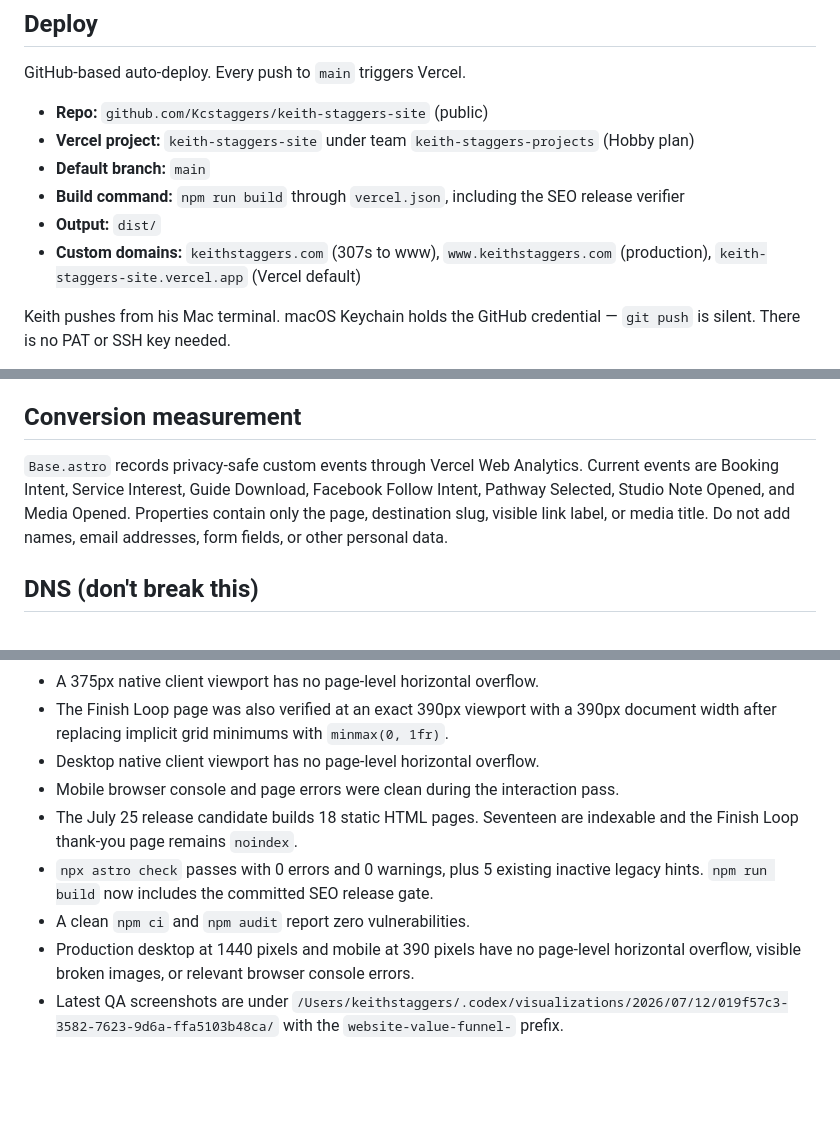
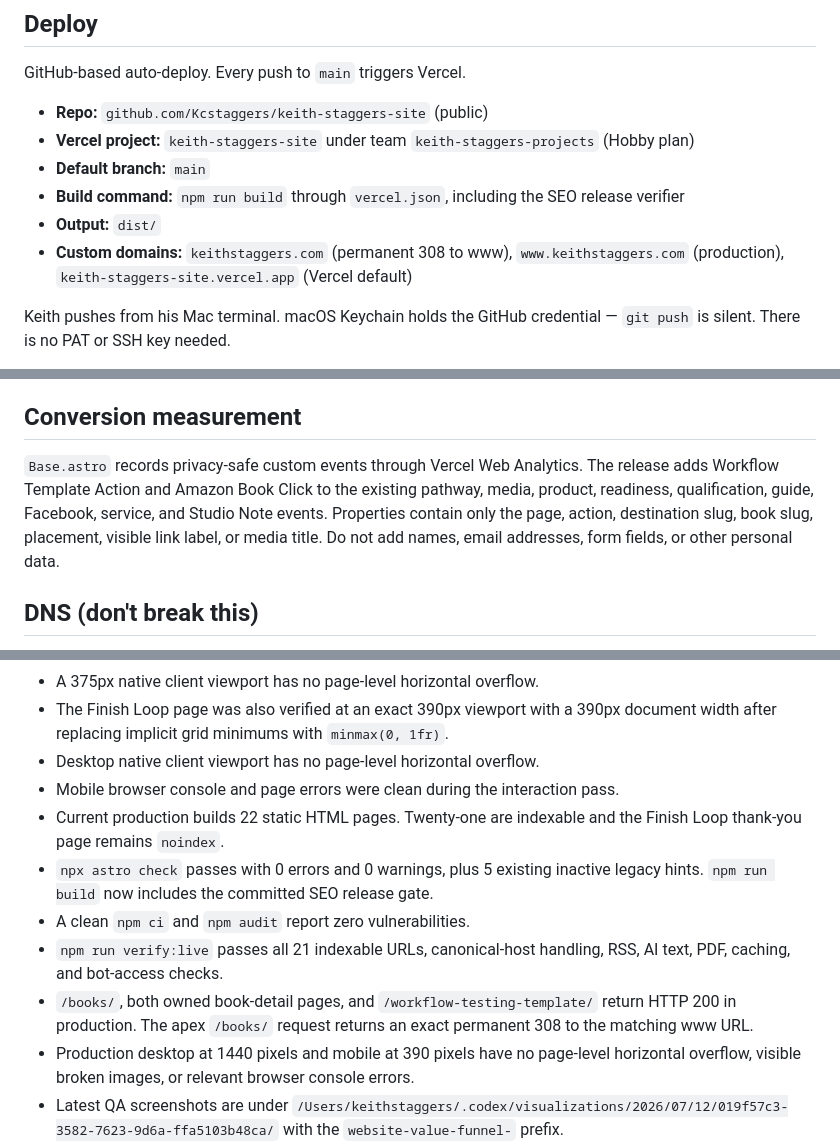
Before and after one commit to Kcstaggers/keith-staggers-site, a Markdown page: CLAUDE.md, 3 parts joined by grey strips. Drawn GitHub-style; blank space fills up the shorter version.

```diff
--- a/CLAUDE.md
+++ b/CLAUDE.md
@@ -32,7 +32,7 @@ GitHub-based auto-deploy. Every push to `main` triggers Vercel.
 - **Default branch:** `main`
 - **Build command:** `npm run build` through `vercel.json`, including the SEO release verifier
 - **Output:** `dist/`
-- **Custom domains:** `keithstaggers.com` (307s to www), `www.keithstaggers.com` (production), `keith-staggers-site.vercel.app` (Vercel default)
+- **Custom domains:** `keithstaggers.com` (permanent 308 to www), `www.keithstaggers.com` (production), `keith-staggers-site.vercel.app` (Vercel default)
 
 Keith pushes from his Mac terminal. macOS Keychain holds the GitHub credential — `git push` is silent. There is no PAT or SSH key needed.
 
@@ -173,7 +173,7 @@ Use the compatibility helpers in `src/utils/booking.ts`:
 
 ## Conversion measurement
 
-`Base.astro` records privacy-safe custom events through Vercel Web Analytics. Current events are Booking Intent, Service Interest, Guide Download, Facebook Follow Intent, Pathway Selected, Studio Note Opened, and Media Opened. Properties contain only the page, destination slug, visible link label, or media title. Do not add names, email addresses, form fields, or other personal data.
+`Base.astro` records privacy-safe custom events through Vercel Web Analytics. The release adds Workflow Template Action and Amazon Book Click to the existing pathway, media, product, readiness, qualification, guide, Facebook, service, and Studio Note events. Properties contain only the page, action, destination slug, book slug, placement, visible link label, or media title. Do not add names, email addresses, form fields, or other personal data.
 
 ## DNS (don't break this)
 
@@ -254,9 +256,11 @@ The design spec includes the desktop and mobile concepts, responsive rules, moti
 - The Finish Loop page was also verified at an exact 390px viewport with a 390px document width after replacing implicit grid minimums with `minmax(0, 1fr)`.
 - Desktop native client viewport has no page-level horizontal overflow.
 - Mobile browser console and page errors were clean during the interaction pass.
-- The July 25 release candidate builds 18 static HTML pages. Seventeen are indexable and the Finish Loop thank-you page remains `noindex`.
+- Current production builds 22 static HTML pages. Twenty-one are indexable and the Finish Loop thank-you page remains `noindex`.
 - `npx astro check` passes with 0 errors and 0 warnings, plus 5 existing inactive legacy hints. `npm run build` now includes the committed SEO release gate.
 - A clean `npm ci` and `npm audit` report zero vulnerabilities.
+- `npm run verify:live` passes all 21 indexable URLs, canonical-host handling, RSS, AI text, PDF, caching, and bot-access checks.
+- `/books/`, both owned book-detail pages, and `/workflow-testing-template/` return HTTP 200 in production. The apex `/books/` request returns an exact permanent 308 to the matching www URL.
 - Production desktop at 1440 pixels and mobile at 390 pixels have no page-level horizontal overflow, visible broken images, or relevant browser console errors.
 - Latest QA screenshots are under `/Users/keithstaggers/.codex/visualizations/2026/07/12/019f57c3-3582-7623-9d6a-ffa5103b48ca/` with the `website-value-funnel-` prefix.
 - Finish Loop comparison and exact-mobile screenshots use the `finish-loop-` prefix in the same folder.
```
Also changed, not shown: other parts of CLAUDE.md (+15 -7 lines), README.md (+7 -3 lines).
